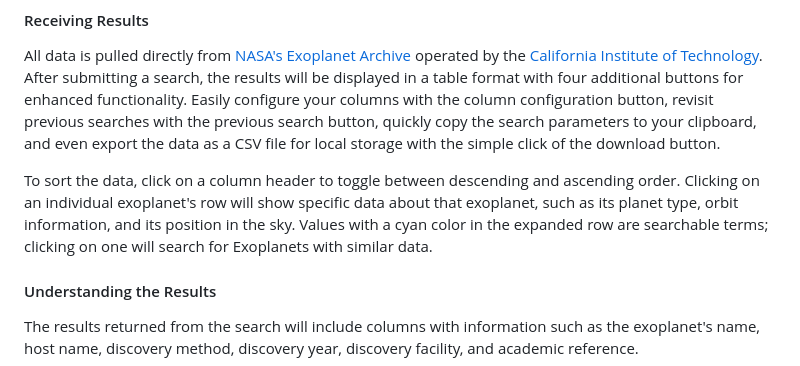
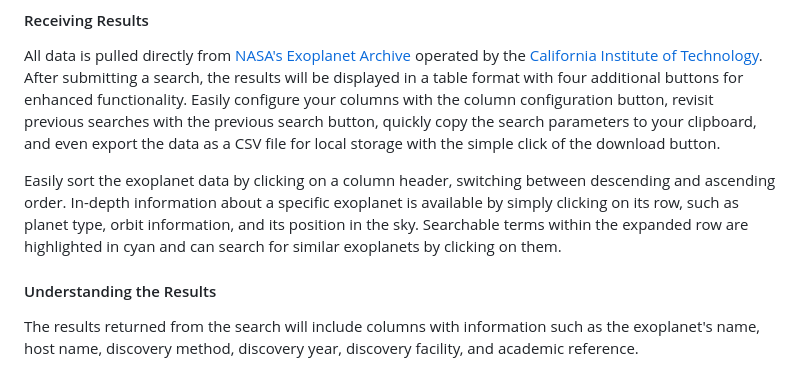
Before and after one commit to jarvisar/senior-design, a Markdown page: README.md, the part around the change. GitHub-like rendering.

```diff
--- a/README.md
+++ b/README.md
@@ -45,8 +45,7 @@ Selecting the checkbox next to the help button will display additional inputs:
 
 All data is pulled directly from [NASA's Exoplanet Archive](https://exoplanetarchive.ipac.caltech.edu/cgi-bin/TblView/nph-tblView?app=ExoTbls&config=PSCompPars) operated by the [California Institute of Technology](https://www.ipac.caltech.edu/). After submitting a search, the results will be displayed in a table format with four additional buttons for enhanced functionality. Easily configure your columns with the column configuration button, revisit previous searches with the previous search button, quickly copy the search parameters to your clipboard, and even export the data as a CSV file for local storage with the simple click of the download button.
 
-To sort the data, click on a column header to toggle between descending and ascending order.
-        Clicking on an individual exoplanet's row will show specific data about that exoplanet, such as its planet type, orbit information, and its position in the             sky. Values with a cyan color in the expanded row are searchable terms; clicking on one will search for Exoplanets with similar data.
+Easily sort the exoplanet data by clicking on a column header, switching between descending and ascending order. In-depth information about a specific exoplanet is available by simply clicking on its row, such as planet type, orbit information, and its position in the sky. Searchable terms within the expanded row are highlighted in cyan and can search for similar exoplanets by clicking on them.
 
 #### Understanding the Results
 
```
